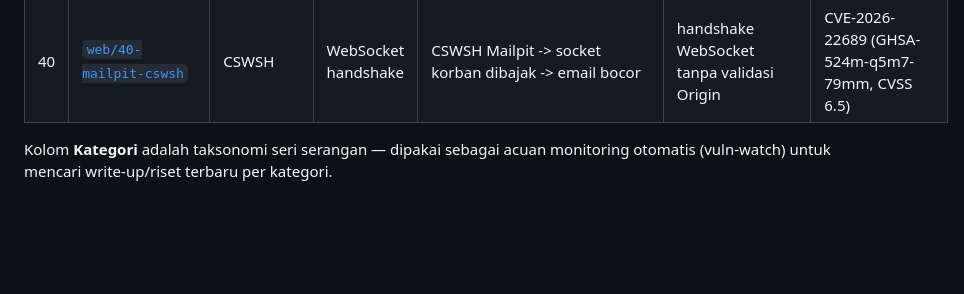
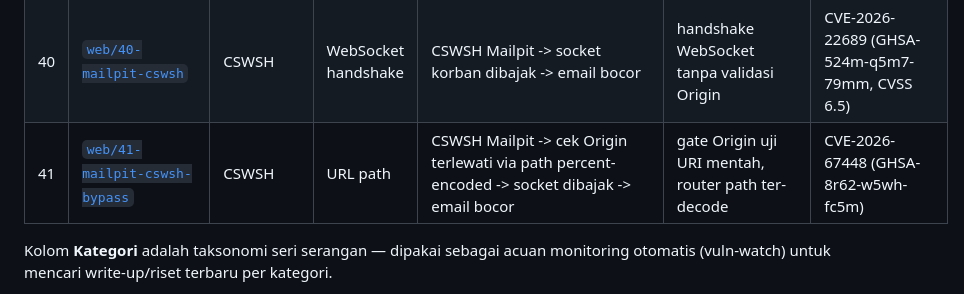
Before and after one commit to hengkerrusia/fixthecode, a Markdown page: README.md, the part around the change. Rendered like a GitHub page; blank space fills up the shorter version.

Commit message:
README: tambah Lab 41 ke daftar lab (CSWSH)

```diff
--- a/README.md
+++ b/README.md
@@ -82,6 +82,7 @@ Kategori top-level dibuat lebar dan stabil (`web`, `api`, `network`, `crypto`, `
 | 38 | [`web/38-admidio-imported-csrf`](labs/web/38-admidio-imported-csrf/) | CSRF | Web | Admidio imported=1 → skip CSRF + validasi → tulis inventory | penegakan CSRF kondisional pada input penyerang | CVE-2026-34383 (GHSA-4rwm-c5mj-wh7x, CVSS 4.3) |
 | 39 | [`web/39-avideo-plugin-csrf`](labs/web/39-avideo-plugin-csrf/) | CSRF | Web | AVideo CSRF tempaan -> tulis config plugin -> takeover platform | token CSRF absen di endpoint konfigurasi plugin | CVE-2026-34394 (GHSA-4wwr-7h7c-chqr, CVSS 8.1) |
 | 40 | [`web/40-mailpit-cswsh`](labs/web/40-mailpit-cswsh/) | CSWSH | WebSocket handshake | CSWSH Mailpit -> socket korban dibajak -> email bocor | handshake WebSocket tanpa validasi Origin | CVE-2026-22689 (GHSA-524m-q5m7-79mm, CVSS 6.5) |
+| 41 | [`web/41-mailpit-cswsh-bypass`](labs/web/41-mailpit-cswsh-bypass/) | CSWSH | URL path | CSWSH Mailpit -> cek Origin terlewati via path percent-encoded -> socket dibajak -> email bocor | gate Origin uji URI mentah, router path ter-decode | CVE-2026-67448 (GHSA-8r62-w5wh-fc5m) |
 
 Kolom **Kategori** adalah taksonomi seri serangan — dipakai sebagai acuan monitoring
 otomatis (vuln-watch) untuk mencari write-up/riset terbaru per kategori.
```
